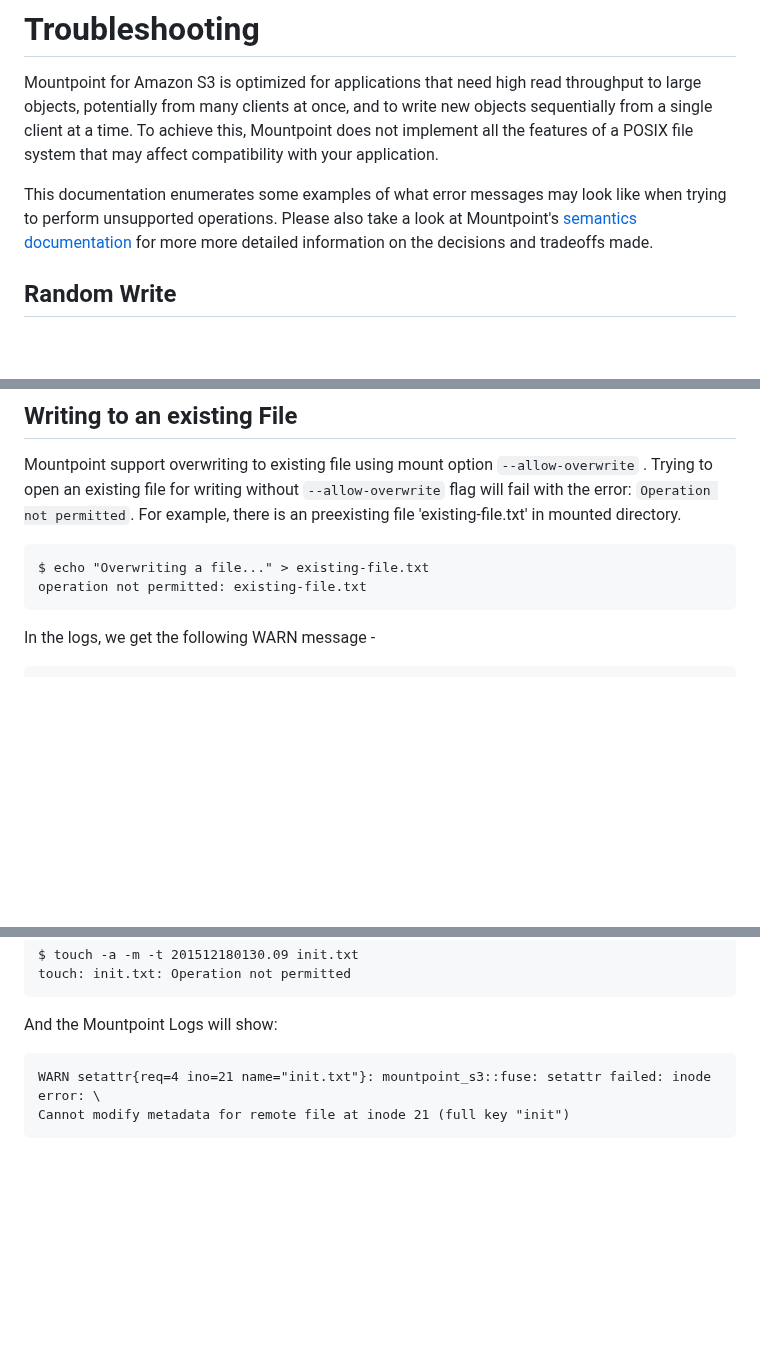
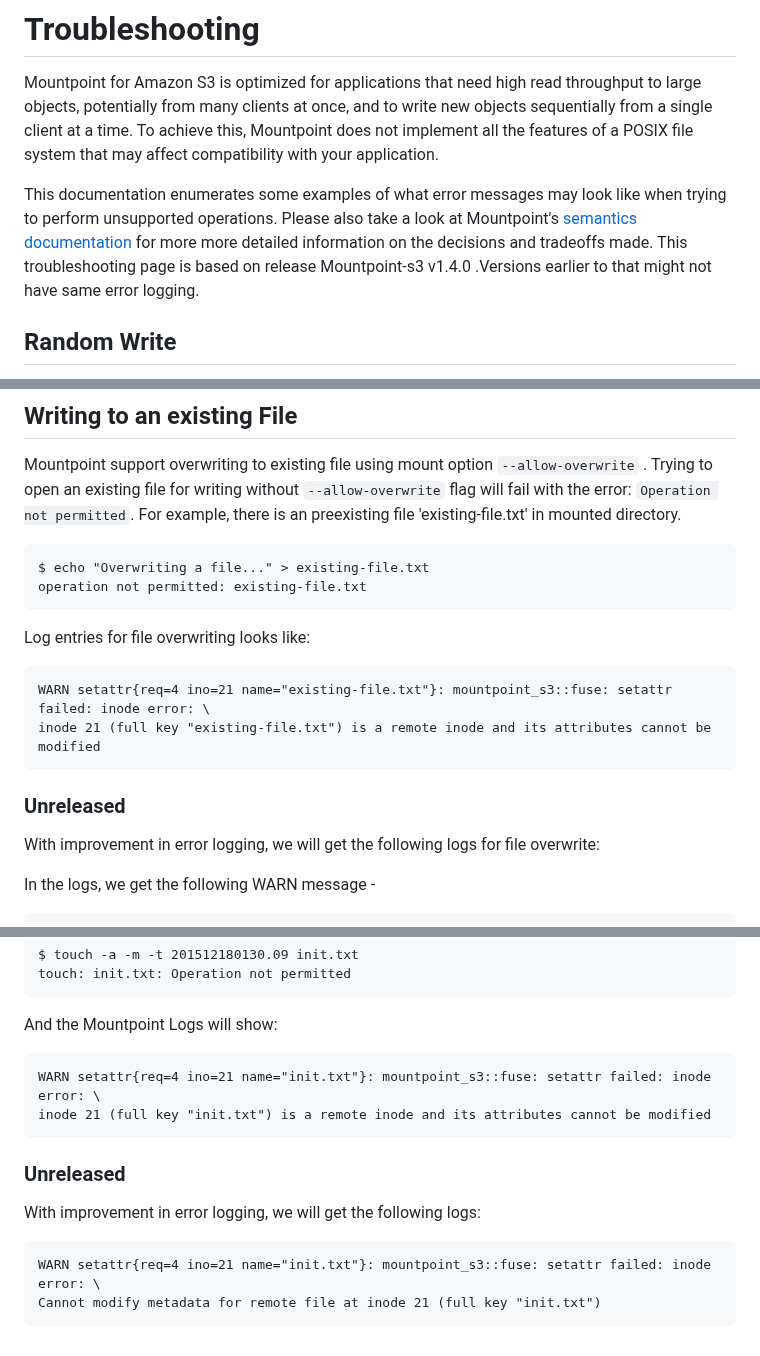
Before and after one commit to awslabs/mountpoint-s3, a Markdown page: doc/TROUBLESHOOTING.md, 3 parts joined by grey strips. Rendered like a GitHub page; blank space fills up the shorter version.

Commit message:
Added the version that this doc is true to and also added unreleased improved section
Signed-off-by: Ankit Saurabh <sauraank@amazon.co.uk>

````diff
--- a/doc/TROUBLESHOOTING.md
+++ b/doc/TROUBLESHOOTING.md
@@ -5,6 +5,7 @@ and to write new objects sequentially from a single client at a time.
 To achieve this, Mountpoint does not implement all the features of a POSIX file system that may affect compatibility with your application.
 
 This documentation enumerates some examples of what error messages may look like when trying to perform unsupported operations. Please also take a look at Mountpoint's [semantics documentation](doc/SEMANTICS.md) for more more detailed information on the decisions and tradeoffs made.
+This troubleshooting page is based on release Mountpoint-s3 v1.4.0 .Versions earlier to that might not have same error logging.
 
 ## Random Write
 
@@ -33,6 +34,17 @@ For example, there is an preexisting file 'existing-file.txt' in mounted directo
 $ echo "Overwriting a file..." > existing-file.txt
 operation not permitted: existing-file.txt
 ```
+
+Log entries for file overwriting looks like:
+
+```
+WARN setattr{req=4 ino=21 name="existing-file.txt"}: mountpoint_s3::fuse: setattr failed: inode error: \
+inode 21 (full key "existing-file.txt") is a remote inode and its attributes cannot be modified
+```
+
+### Unreleased
+
+With improvement in error logging, we will get the following logs for file overwrite:
 
 In the logs, we get the following WARN message -
 
@@ -128,5 +140,15 @@ And the Mountpoint Logs will show:
 
 ```
 WARN setattr{req=4 ino=21 name="init.txt"}: mountpoint_s3::fuse: setattr failed: inode error: \
-Cannot modify metadata for remote file at inode 21 (full key "init")
+inode 21 (full key "init.txt") is a remote inode and its attributes cannot be modified
 ```
+
+
+### Unreleased
+
+With improvement in error logging, we will get the following logs:
+
+```
+WARN setattr{req=4 ino=21 name="init.txt"}: mountpoint_s3::fuse: setattr failed: inode error: \
+Cannot modify metadata for remote file at inode 21 (full key "init.txt")
+```
````
